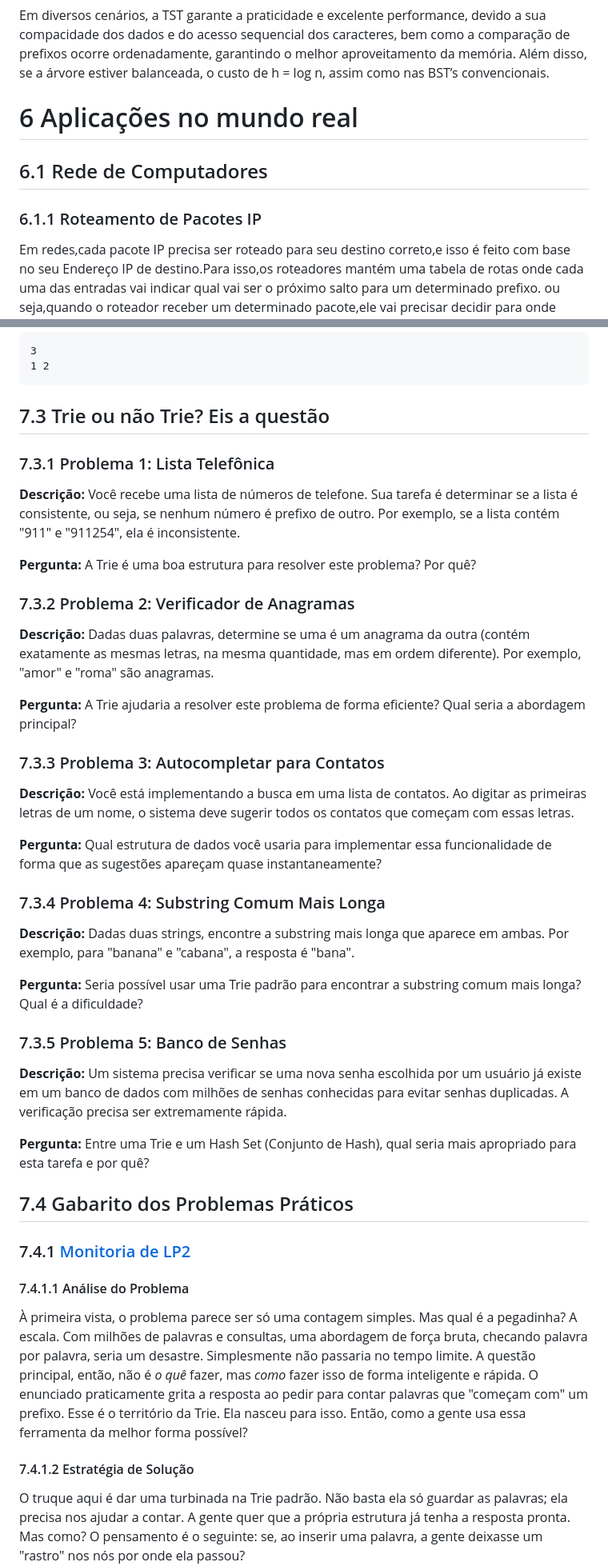
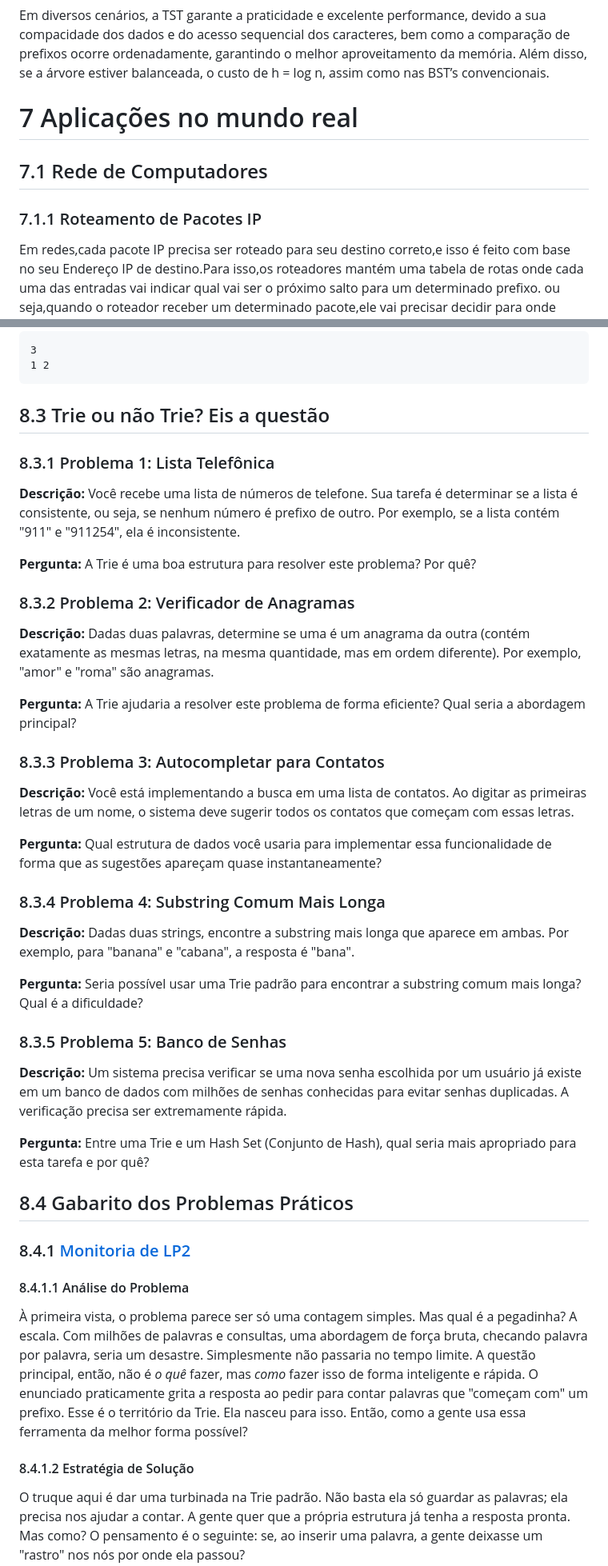
Before and after one commit to lucasfariasbl/trie-material, a Markdown page: README.md, 2 parts joined by grey strips. Shown: that part at 80% size. Drawn GitHub-style.

````diff
--- a/README.md
+++ b/README.md
@@ -701,9 +696,9 @@ Uma Ctrie é estruturada como uma árvore de prefixos, de modo que:
 | **Espaço (Memória)**  | O(n·k)               | Menor que trie, pois só 3 ponteiros por nó             |
 
   Em diversos cenários, a TST garante a praticidade e excelente performance, devido a sua compacidade dos dados e do acesso sequencial dos caracteres, bem como a comparação de prefixos ocorre ordenadamente, garantindo o melhor aproveitamento da memória. Além disso, se a árvore estiver balanceada, o custo de h = log n, assim como nas BST’s convencionais.
-# 6 Aplicações no mundo real
-## 6.1 Rede de Computadores
-### 6.1.1 Roteamento de Pacotes IP
+# 7 Aplicações no mundo real
+## 7.1 Rede de Computadores
+### 7.1.1 Roteamento de Pacotes IP
 Em redes,cada pacote IP precisa ser roteado para seu destino correto,e isso é feito com base no seu Endereço IP de destino.Para isso,os roteadores mantém uma tabela de rotas onde cada uma das entradas vai indicar qual vai ser o próximo salto para um determinado prefixo. ou seja,quando o roteador receber um determinado pacote,ele vai precisar decidir para onde enviar esse pacote na Rede para que esse pacote chegue ao seu destino correto.cada uma das entradas da tabela possui duas coisas importantes, um prefixo e um próximo salto.
 
 **Prefixo:**
@@ -911,36 +906,36 @@ Na primeira linha, um único inteiro, com a mairo soma da operação XOR entre a
 1 2
 ```
 
-## 7.3 Trie ou não Trie? Eis a questão
-### 7.3.1 Problema 1: Lista Telefônica
+## 8.3 Trie ou não Trie? Eis a questão
+### 8.3.1 Problema 1: Lista Telefônica
 **Descrição:** Você recebe uma lista de números de telefone. Sua tarefa é determinar se a lista é consistente, ou seja, se nenhum número é prefixo de outro. Por exemplo, se a lista contém "911" e "911254", ela é inconsistente.
 
 **Pergunta:** A Trie é uma boa estrutura para resolver este problema? Por quê?
 
-### 7.3.2 Problema 2: Verificador de Anagramas
+### 8.3.2 Problema 2: Verificador de Anagramas
 **Descrição:** Dadas duas palavras, determine se uma é um anagrama da outra (contém exatamente as mesmas letras, na mesma quantidade, mas em ordem diferente). Por exemplo, "amor" e "roma" são anagramas.
 
 **Pergunta:** A Trie ajudaria a resolver este problema de forma eficiente? Qual seria a abordagem principal?
 
-### 7.3.3 Problema 3: Autocompletar para Contatos
+### 8.3.3 Problema 3: Autocompletar para Contatos
 **Descrição:** Você está implementando a busca em uma lista de contatos. Ao digitar as primeiras letras de um nome, o sistema deve sugerir todos os contatos que começam com essas letras.
 
 **Pergunta:** Qual estrutura de dados você usaria para implementar essa funcionalidade de forma que as sugestões apareçam quase instantaneamente?
 
-### 7.3.4 Problema 4: Substring Comum Mais Longa
+### 8.3.4 Problema 4: Substring Comum Mais Longa
 **Descrição:** Dadas duas strings, encontre a substring mais longa que aparece em ambas. Por exemplo, para "banana" e "cabana", a resposta é "bana".
 
 **Pergunta:** Seria possível usar uma Trie padrão para encontrar a substring comum mais longa? Qual é a dificuldade?
 
-### 7.3.5 Problema 5: Banco de Senhas
+### 8.3.5 Problema 5: Banco de Senhas
 **Descrição:** Um sistema precisa verificar se uma nova senha escolhida por um usuário já existe em um banco de dados com milhões de senhas conhecidas para evitar senhas duplicadas. A verificação precisa ser extremamente rápida.
 
 **Pergunta:** Entre uma Trie e um Hash Set (Conjunto de Hash), qual seria mais apropriado para esta tarefa e por quê?
-## 7.4 Gabarito dos Problemas Práticos
-### 7.4.1 [Monitoria de LP2](https://www.spoj.com/problems/ADAINDEX/en/ "null")
-#### 7.4.1.1 Análise do Problema
+## 8.4 Gabarito dos Problemas Práticos
+### 8.4.1 [Monitoria de LP2](https://www.spoj.com/problems/ADAINDEX/en/ "null")
+#### 8.4.1.1 Análise do Problema
 À primeira vista, o problema parece ser só uma contagem simples. Mas qual é a pegadinha? A escala. Com milhões de palavras e consultas, uma abordagem de força bruta, checando palavra por palavra, seria um desastre. Simplesmente não passaria no tempo limite. A questão principal, então, não é _o quê_ fazer, mas _como_ fazer isso de forma inteligente e rápida. O enunciado praticamente grita a resposta ao pedir para contar palavras que "começam com" um prefixo. Esse é o território da Trie. Ela nasceu para isso. Então, como a gente usa essa ferramenta da melhor forma possível?
-#### 7.4.1.2 Estratégia de Solução
+#### 8.4.1.2 Estratégia de Solução
 O truque aqui é dar uma turbinada na Trie padrão. Não basta ela só guardar as palavras; ela precisa nos ajudar a contar. A gente quer que a própria estrutura já tenha a resposta pronta. Mas como? O pensamento é o seguinte: se, ao inserir uma palavra, a gente deixasse um "rastro" nos nós por onde ela passou?
 1. **Estrutura do Nó Aprimorada:** A chave para a velocidade é modificar o tijolo básico da Trie: o nó. Além dos ponteiros para os filhos, cada nó vai ter um contador, que podemos chamar de `prefix_count`. É uma ideia simples, mas poderosa. Pense nesse contador como um pedágio numa estrada: toda vez que uma palavra "passa" por um nó ao ser inserida, o contador aumenta. Curto e grosso.
 2. **Construção e Agregação:** Na hora de construir a Trie, a mágica acontece. A gente insere cada uma das `N` palavras, caractere por caractere. O pulo do gato é que cada nó que a gente visita nesse caminho tem seu `prefix_count` incrementado. O que isso significa na prática? Que um nó passa a saber não só que ele faz parte de um caminho, mas _quantas_ palavras compartilham aquele exato prefixo. No final, a Trie deixa de ser só um dicionário e vira um mapa que mostra o quão popular é cada começo de palavra.
````
Also changed, not shown: other parts of README.md (+86 -91 lines).
